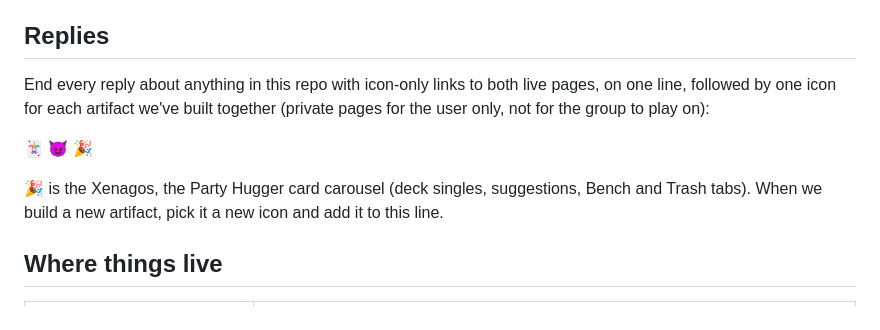
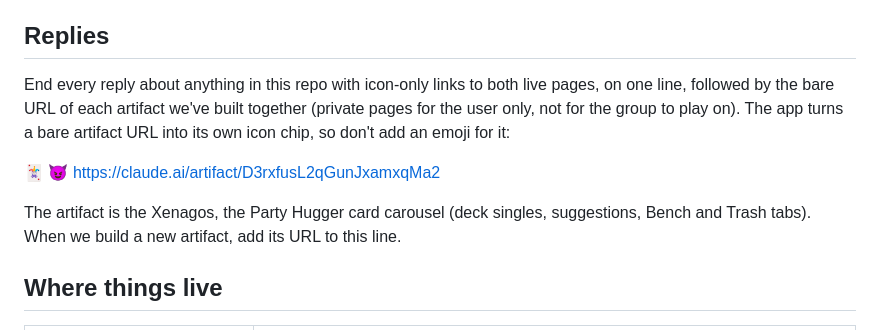
Before and after one commit to BigLob/commander-life, a Markdown page: CLAUDE.md, the part around the change. Drawn GitHub-style.

Commit message:
Drop the artifact emoji; link the bare artifact URL instead
Co-Authored-By: Claude Sonnet 5.5 <noreply@anthropic.com>
Claude-Session: https://claude.ai/code/session_01N361YWL4MmRRW1dKNvFaRH

```diff
--- a/CLAUDE.md
+++ b/CLAUDE.md
@@ -6,13 +6,14 @@ sync live. Plain HTML pages, no build step, no framework.
 ## Replies
 
 End every reply about anything in this repo with icon-only links to both live pages, on one line,
-followed by one icon for each artifact we've built together (private pages for the user only, not for
-the group to play on):
+followed by the bare URL of each artifact we've built together (private pages for the user only, not
+for the group to play on). The app turns a bare artifact URL into its own icon chip, so don't add an
+emoji for it:
 
-[🃏](https://biglob.github.io/commander-life/) [😈](https://biglob.github.io/commander-life/archenemy.html) [🎉](https://claude.ai/artifact/D3rxfusL2qGunJxamxqMa2)
+[🃏](https://biglob.github.io/commander-life/) [😈](https://biglob.github.io/commander-life/archenemy.html) https://claude.ai/artifact/D3rxfusL2qGunJxamxqMa2
 
-🎉 is the Xenagos, the Party Hugger card carousel (deck singles, suggestions, Bench and Trash tabs).
-When we build a new artifact, pick it a new icon and add it to this line.
+The artifact is the Xenagos, the Party Hugger card carousel (deck singles, suggestions, Bench and
+Trash tabs). When we build a new artifact, add its URL to this line.
 
 ## Where things live
 
```
